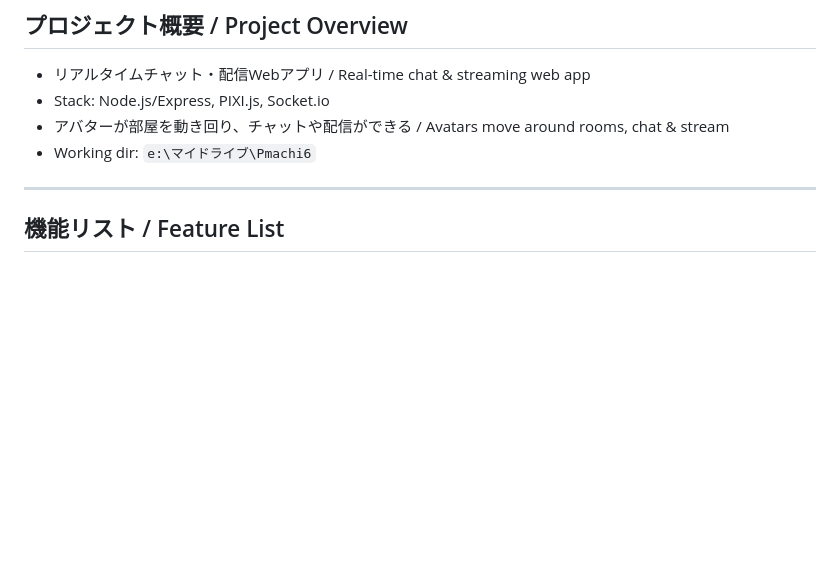
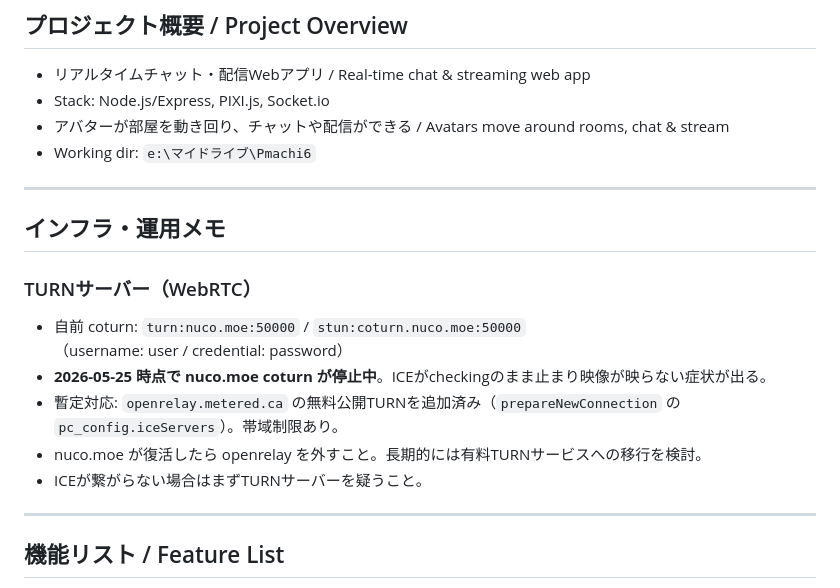
Before and after one commit to uowa/nmachi, a Markdown page: spec.md, the part around the change. Rendered like a GitHub page; blank space fills up the shorter version.

Commit message:
spec.md: TURNサーバー状況をインフラメモとして追記
Co-Authored-By: Claude Sonnet 4.6 <noreply@anthropic.com>

```diff
--- a/spec.md
+++ b/spec.md
@@ -5,6 +5,17 @@
 - Stack: Node.js/Express, PIXI.js, Socket.io
 - アバターが部屋を動き回り、チャットや配信ができる / Avatars move around rooms, chat & stream
 - Working dir: `e:\マイドライブ\Pmachi6`
+
+---
+
+## インフラ・運用メモ
+
+### TURNサーバー（WebRTC）
+- 自前 coturn: `turn:nuco.moe:50000` / `stun:coturn.nuco.moe:50000`（username: user / credential: password）
+- **2026-05-25 時点で nuco.moe coturn が停止中**。ICEがcheckingのまま止まり映像が映らない症状が出る。
+- 暫定対応: `openrelay.metered.ca` の無料公開TURNを追加済み（`prepareNewConnection` の `pc_config.iceServers`）。帯域制限あり。
+- nuco.moe が復活したら openrelay を外すこと。長期的には有料TURNサービスへの移行を検討。
+- ICEが繋がらない場合はまずTURNサーバーを疑うこと。
 
 ---
 
```
